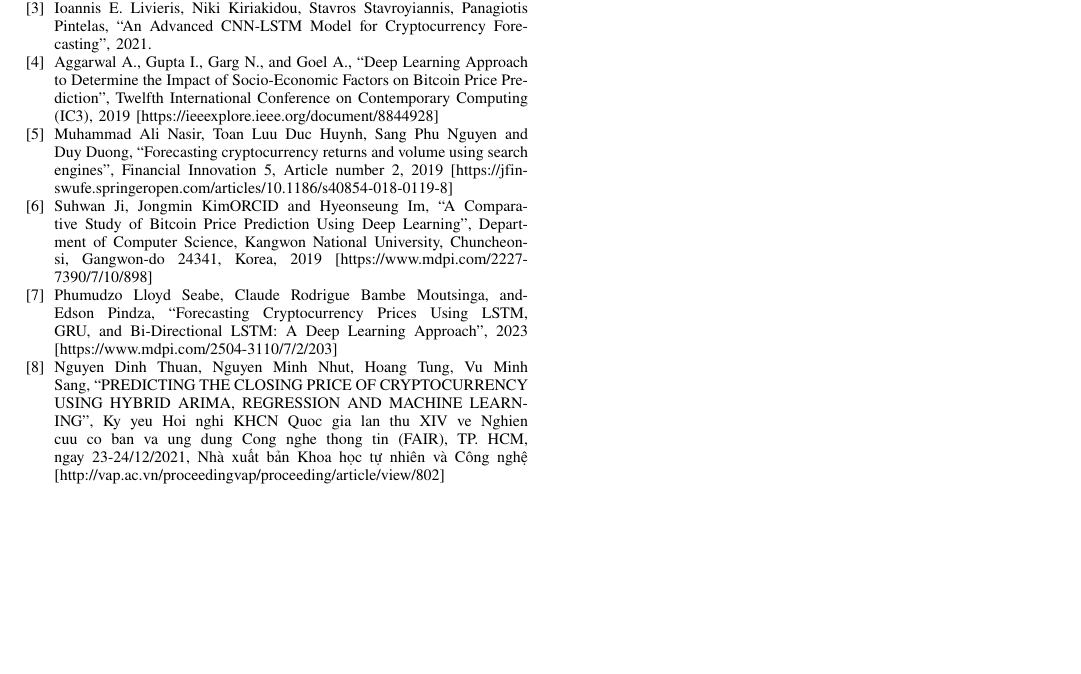
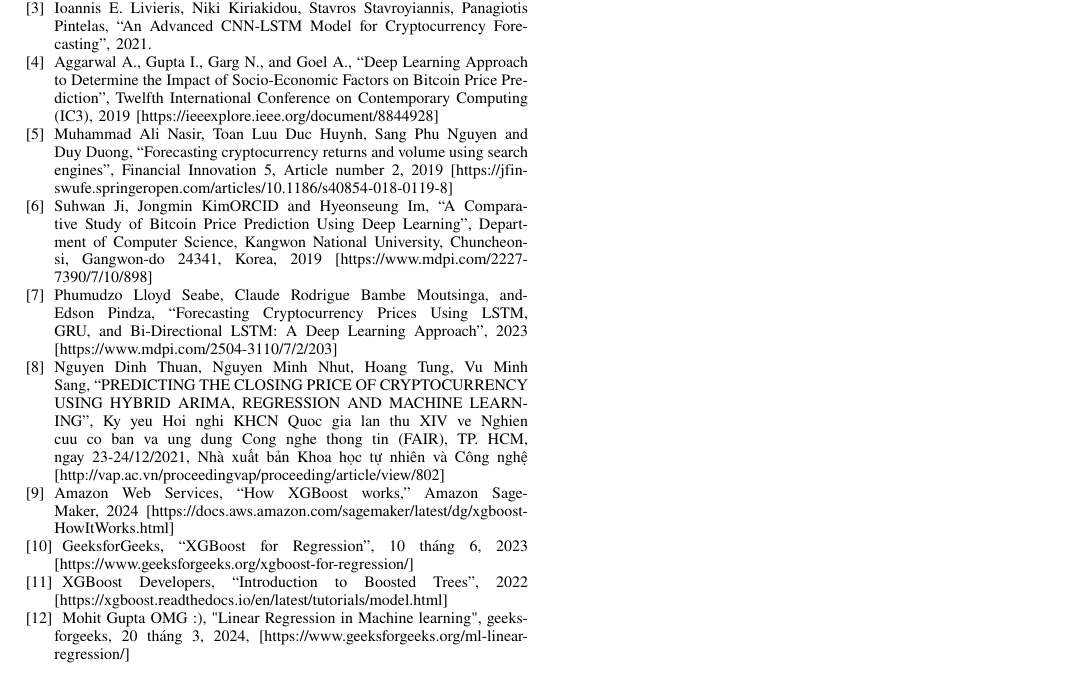
Before and after one commit to Kao2-03/IS403_O21_17, a LaTeX paper (Latex/Week8_Nhom17/Report_Nhom17.tex): part of page 11 of 11, cut so that both start at the same text, the shorter picture padded with empty space. Compiled offline with pdfLaTeX; a missing font is replaced by an installed copy or a similar font; a LaTeX package or settings file that is missing is left out.

Commit message:
thêm trích dẫn cho XGBoost và Linear

```diff
--- a/Latex/Week8_Nhom17/Report_Nhom17.tex
+++ b/Latex/Week8_Nhom17/Report_Nhom17.tex
@@ -1441,6 +1441,10 @@ Cryptocurrency Forecasting”, 2021.
 \bibitem{b6} Suhwan Ji, Jongmin KimORCID and Hyeonseung Im, “A Comparative Study of Bitcoin Price Prediction Using Deep Learning”, Department of Computer Science, Kangwon National University, Chuncheon-si, Gangwon-do 24341, Korea, 2019 [https://www.mdpi.com/2227-7390/7/10/898]
 \bibitem{b7} Phumudzo Lloyd Seabe, Claude Rodrigue Bambe Moutsinga, andEdson Pindza, “Forecasting Cryptocurrency Prices Using LSTM, GRU, and Bi-Directional LSTM: A Deep Learning Approach”, 2023 [https://www.mdpi.com/2504-3110/7/2/203]
 \bibitem{b8} Nguyen Dinh Thuan, Nguyen Minh Nhut, Hoang Tung, Vu Minh Sang, “PREDICTING THE CLOSING PRICE OF CRYPTOCURRENCY USING HYBRID ARIMA, REGRESSION AND MACHINE LEARNING”, Ky yeu Hoi nghi KHCN Quoc gia lan thu XIV ve Nghien cuu co ban va ung dung Cong nghe thong tin (FAIR), TP. HCM, ngay 23-24/12/2021, Nhà xuất bản Khoa học tự nhiên và Công nghệ [http://vap.ac.vn/proceedingvap/proceeding/article/view/802]
+\bibitem{b9} Amazon Web Services, “How XGBoost works,” Amazon SageMaker, 2024 [https://docs.aws.amazon.com/sagemaker/latest/dg/xgboost-HowItWorks.html]
+\bibitem{b10} GeeksforGeeks, “XGBoost for Regression”, 10 tháng 6, 2023 [https://www.geeksforgeeks.org/xgboost-for-regression/]
+\bibitem{b11} XGBoost Developers, “Introduction to Boosted Trees”, 2022 [https://xgboost.readthedocs.io/en/latest/tutorials/model.html]
+\bibitem{b12} Mohit Gupta OMG :), "Linear Regression in Machine learning", geeksforgeeks, 20 tháng 3, 2024, [https://www.geeksforgeeks.org/ml-linear-regression/]
 \end{thebibliography}
 
 \end{document}
```
